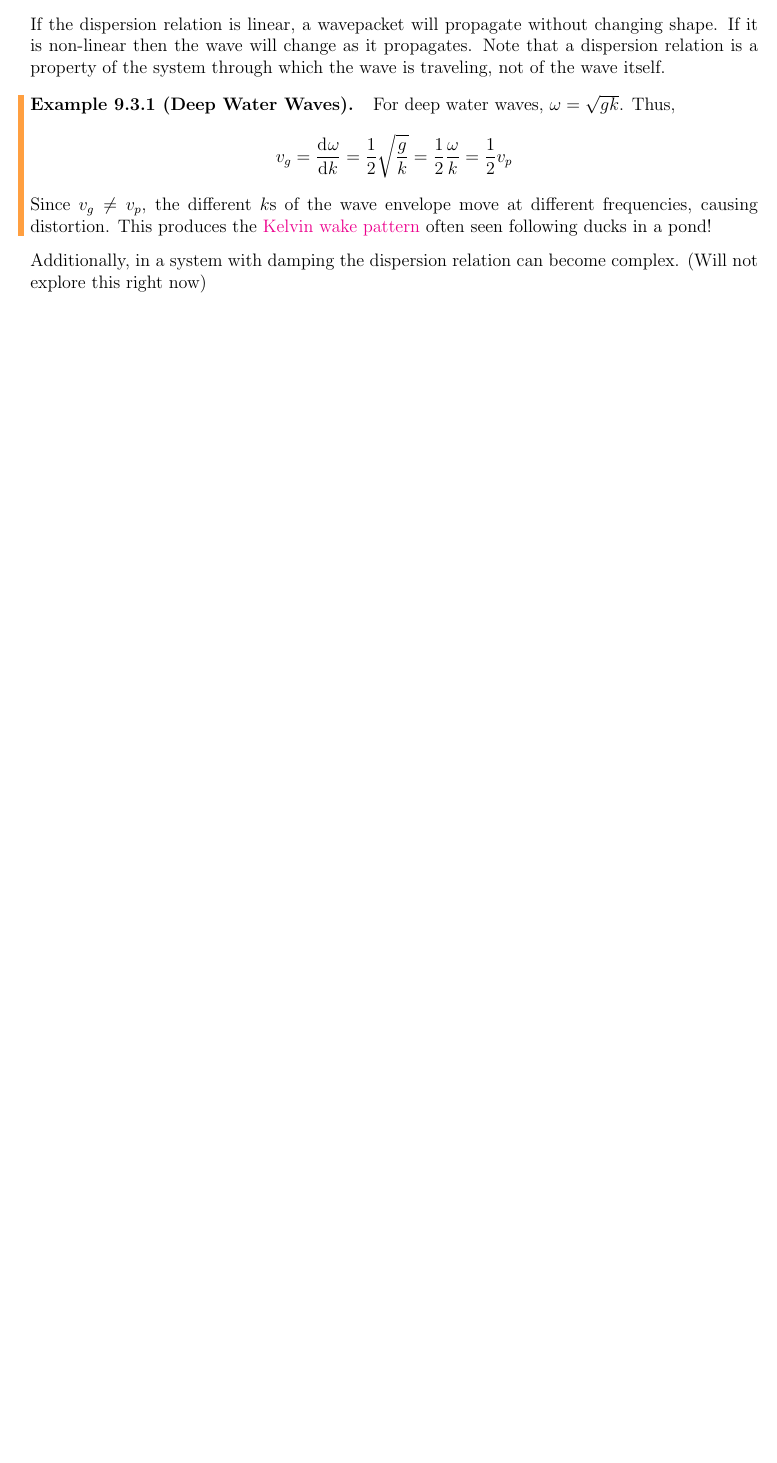
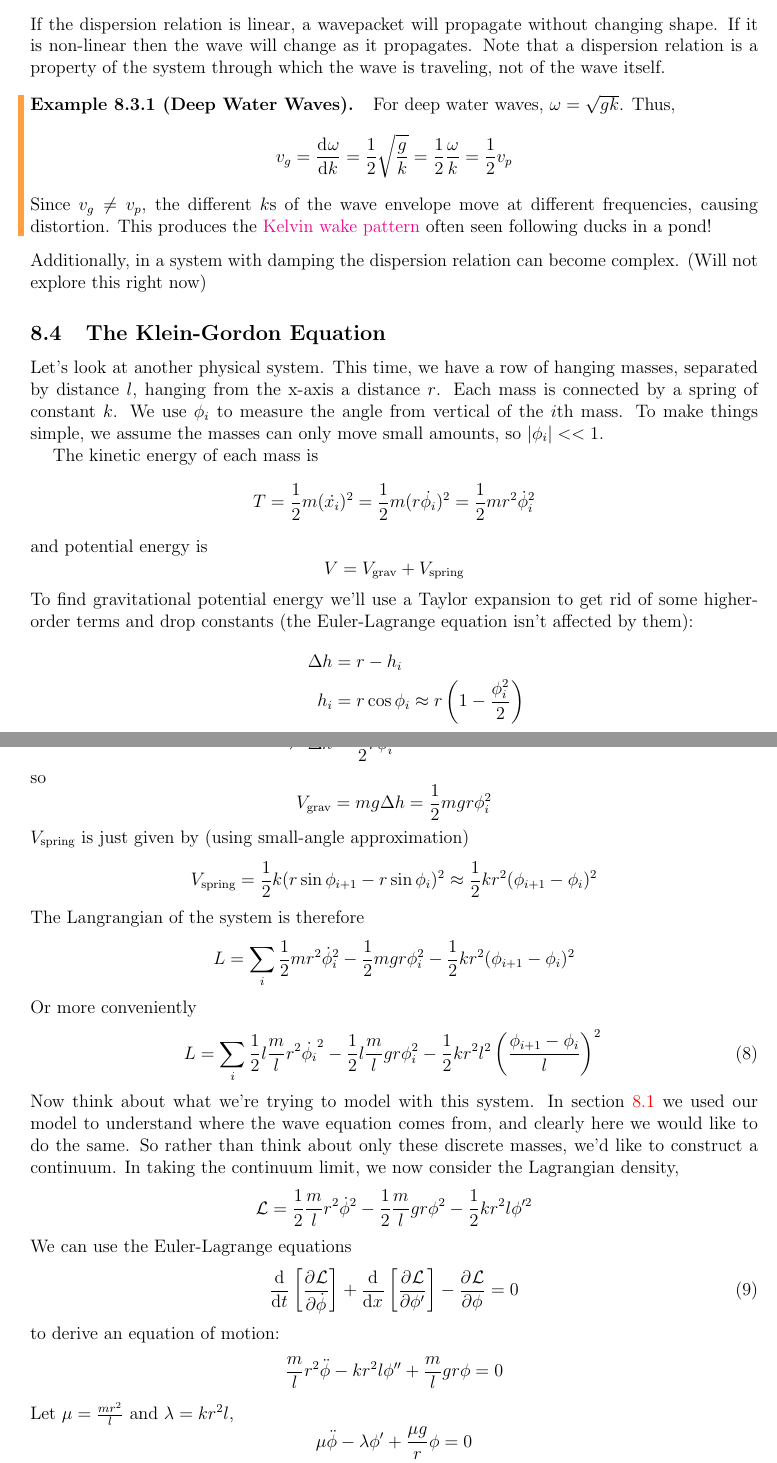
Before and after one commit to snoopboopsnoop/math-126-notes, a LaTeX document (Physics 105/Section 8 notes.tex): part of page 3 of 3 before the commit and two parts of pages 3 and 4 of 4 after it, the two joined at a grey line, cut so that both start at the same text, the shorter picture padded with empty space. Compiled offline with pdfLaTeX.

Commit message:
added section 8.4 on klein-gordon eqn

```diff
--- a/Physics 105/Section 8 notes.tex
+++ b/Physics 105/Section 8 notes.tex
@@ -174,5 +174,63 @@ If the dispersion relation is linear, a wavepacket will propagate without changi
 Additionally, in a system with damping the dispersion relation can become complex. (Will not explore this right now)
 
 
+\subsection{The Klein-Gordon Equation}
+Let's look at another physical system. This time, we have a row of hanging masses, separated by distance $l$, hanging from the x-axis a distance $r$. Each mass is connected by a spring of constant $k$. We use $\phi_i$ to measure the angle from vertical of the $i$th mass. To make things simple, we assume the masses can only move small amounts, so $|\phi_i| << 1$.
 
-\end{itemize}
+\tab The kinetic energy of each mass is
+\begin{equation*}
+	T = \frac{1}{2}m(\dot{x_i})^2 = \frac{1}{2}m(r\dot{\phi_i})^2 = \frac{1}{2}mr^2\dot{\phi}_i^2
+\end{equation*}
+
+and potential energy is
+\begin{equation*}
+	V = V_{\text{grav}} + V_{\text{spring}}
+\end{equation*}
+
+To find gravitational potential energy we'll use a Taylor expansion to get rid of some higher-order terms and drop constants (the Euler-Lagrange equation isn't affected by them):
+\begin{align*}
+	\Delta h &= r - h_i\\
+	h_i &= r\cos\phi_i \approx r\left(1 - \frac{\phi_i^2}{2}\right)\\
+	\implies \Delta h &= \frac{1}{2}r\phi_i^2
+\end{align*}
+
+so
+\begin{equation*}
+	V_{\text{grav}} = mg\Delta h = \frac{1}{2}mgr\phi_i^2
+\end{equation*}
+
+$V_{\text{spring}}$ is just given by (using small-angle approximation)
+\begin{equation*}
+	V_{\text{spring}} = \frac{1}{2}k(r\sin\phi_{i+1} - r\sin\phi_i)^2 \approx \frac{1}{2}kr^2(\phi_{i+1} - \phi_i)^2
+\end{equation*}
+
+The Langrangian of the system is therefore
+\begin{equation*}
+	L = \sum_i\frac{1}{2}mr^2\dot{\phi}_i^2 - \frac{1}{2}mgr\phi_i^2 - \frac{1}{2}kr^2(\phi_{i+1} - \phi_i)^2
+\end{equation*}
+
+Or more conveniently
+\begin{equation}
+	L = \sum_i\frac{1}{2}l\frac{m}{l}r^2\dot{\phi_i}^2 - \frac{1}{2}l\frac{m}{l}gr\phi_i^2 - \frac{1}{2}kr^2l^2\left(\frac{\phi_{i+1} - \phi_i}{l}\right)^2\\
+\end{equation}
+
+Now think about what we're trying to model with this system. In section \ref{system1} we used our model to understand where the wave equation comes from, and clearly here we would like to do the same. So rather than think about only these discrete masses, we'd like to construct a continuum. In taking the continuum limit, we now consider the Lagrangian density,
+\begin{equation*}
+	\mathcal{L} = \frac{1}{2}\frac{m}{l}r^2\dot{\phi}^2 - \frac{1}{2}\frac{m}{l}gr\phi^2 - \frac{1}{2}kr^2l\phi'^2\\
+\end{equation*}
+
+We can use the Euler-Lagrange equations
+\begin{equation}
+	\diff{}{t}\left[\partials{\mathcal{L}}{\dot{\phi}}\right] + \diff{}{x}\left[\partials{\mathcal{L}}{\phi'}\right] - \partials{\mathcal{L}}{\phi} = 0
+\end{equation}
+
+to derive an equation of motion:
+\begin{equation*}
+	\frac{m}{l}r^2\ddot{\phi} - kr^2l\phi'' + \frac{m}{l}gr\phi = 0
+\end{equation*}
+
+Let $\mu = \frac{mr^2}{l}$ and $\lambda = kr^2l$,
+\begin{equation*}
+	\mu\ddot{\phi} - \lambda\phi' + \frac{\mu g}{r}\phi = 0
+\end{equation*}
+\begin{equation}
```
Also changed, not shown: Physics 105/Section 8 notes.pdf, Physics 105/Section 8 notes.tex (15 more changed lines).
